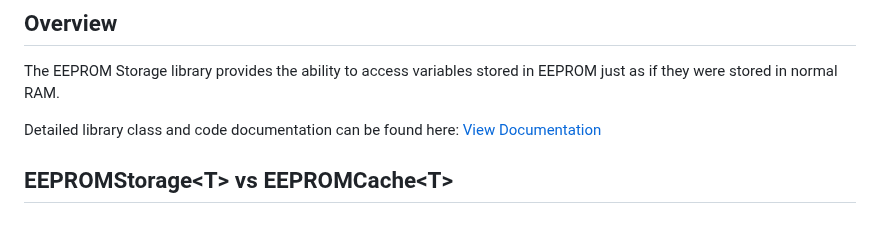
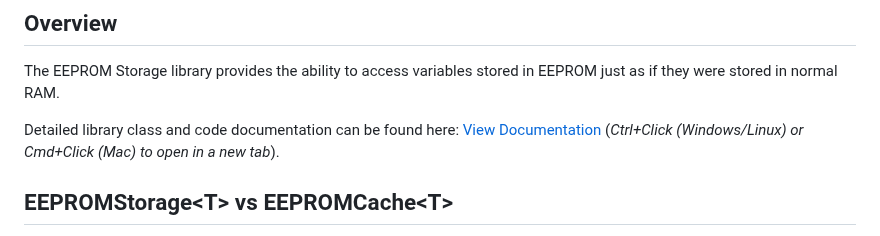
Before and after one commit to porrey/EEPROM-Storage, a Markdown page: README.md, the part around the change. Drawn GitHub-style.

```diff
--- a/README.md
+++ b/README.md
@@ -13,7 +13,7 @@
 ## Overview
 The EEPROM Storage library provides the ability to access variables stored in EEPROM just as if they were stored in normal RAM.
 
-Detailed library class and code documentation can be found here: <a href="https://porrey.github.io/EEPROM-Storage" target="_blank">View Documentation</a>
+Detailed library class and code documentation can be found here: <a href="https://porrey.github.io/EEPROM-Storage" target="_blank">View Documentation</a> (*Ctrl+Click (Windows/Linux) or Cmd+Click (Mac) to open in a new tab*).
 
 
 ## EEPROMStorage\<T\> vs EEPROMCache\<T\>
```
